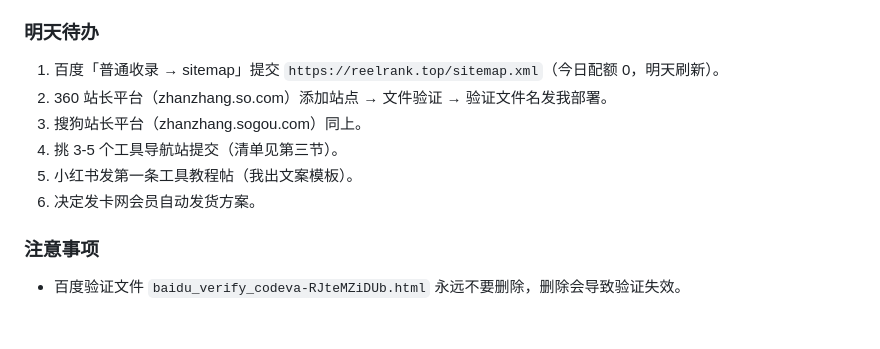
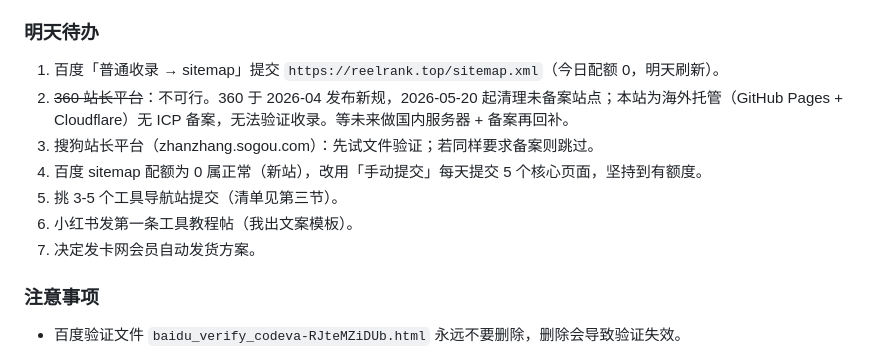
Before and after one commit to bubu9420/reelrank, a Markdown page: 营销与变现路线图.md, the part around the change. Rendered like a GitHub page; blank space fills up the shorter version.

Commit message:
Roadmap: 360 unavailable for non-ICP overseas sites, use Baidu manual submission daily

```diff
--- a/营销与变现路线图.md
+++ b/营销与变现路线图.md
@@ -129,11 +129,12 @@
 
 ### 明天待办
 1. 百度「普通收录 → sitemap」提交 `https://reelrank.top/sitemap.xml`（今日配额 0，明天刷新）。
-2. 360 站长平台（zhanzhang.so.com）添加站点 → 文件验证 → 验证文件名发我部署。
-3. 搜狗站长平台（zhanzhang.sogou.com）同上。
-4. 挑 3-5 个工具导航站提交（清单见第三节）。
-5. 小红书发第一条工具教程帖（我出文案模板）。
-6. 决定发卡网会员自动发货方案。
+2. ~~360 站长平台~~：不可行。360 于 2026-04 发布新规，2026-05-20 起清理未备案站点；本站为海外托管（GitHub Pages + Cloudflare）无 ICP 备案，无法验证收录。等未来做国内服务器 + 备案再回补。
+3. 搜狗站长平台（zhanzhang.sogou.com）：先试文件验证；若同样要求备案则跳过。
+4. 百度 sitemap 配额为 0 属正常（新站），改用「手动提交」每天提交 5 个核心页面，坚持到有额度。
+5. 挑 3-5 个工具导航站提交（清单见第三节）。
+6. 小红书发第一条工具教程帖（我出文案模板）。
+7. 决定发卡网会员自动发货方案。
 
 ### 注意事项
 - 百度验证文件 `baidu_verify_codeva-RJteMZiDUb.html` 永远不要删除，删除会导致验证失效。
```
